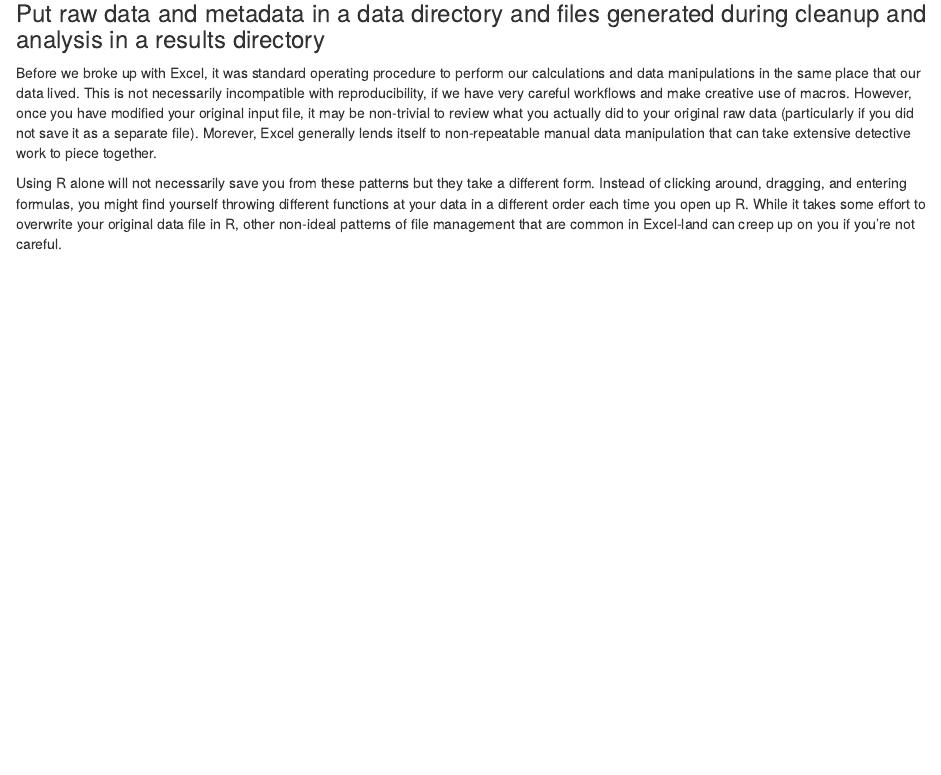
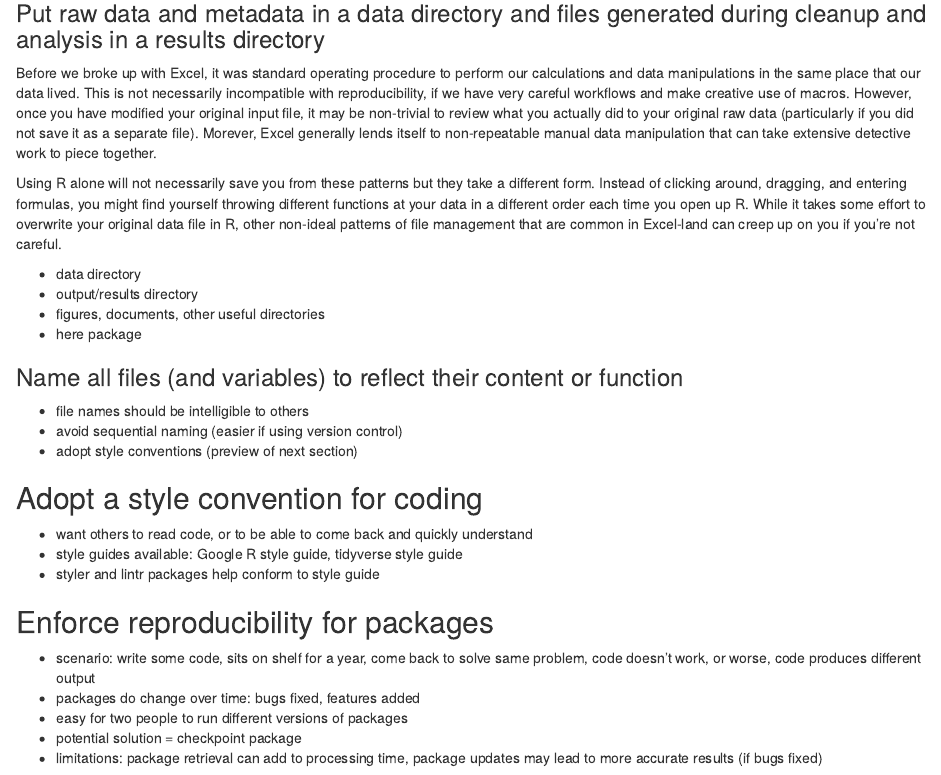
Before and after one commit to pcmathias/MSACL-intermediate-R-course, an R Markdown document (lesson1/lesson1.Rmd): the page in a window 1100 px wide, from 1810 px down. Rendered offline with R 4.5, knitr and Pandoc, with nearby package versions.

Commit message:
completed outline for lesson

```diff
--- a/lesson1/lesson1.Rmd
+++ b/lesson1/lesson1.Rmd
@@ -80,8 +80,33 @@ So, what exactly does creating a Project in RStudio do for you? In a nutshell, u
 
 Does using a RStudio Project allow someone else to pick up your code and just use it? Or let you come back to a Project 1 year later and have everything work magically? Not by itself, but with a few more tricks you will be able to more easily re-run or share your code.
 
-### Put raw data and metadata in a data directory and files generated during cleanup and analysis in a results directory ###
+### Put raw data and metadata in a data directory and files generated during cleanup and analysis in a results directory
 
 Before we broke up with Excel, it was standard operating procedure to perform our calculations and data manipulations in the same place that our data lived. This is not necessarily incompatible with reproducibility, if we have very careful workflows and make creative use of macros. However, once you have modified your original input file, it may be non-trivial to review what you actually did to your original raw data (particularly if you did not save it as a separate file). Morever, Excel generally lends itself to non-repeatable manual data manipulation that can take extensive detective work to piece together.
 
 Using R alone will not necessarily save you from these patterns but they take a different form. Instead of clicking around, dragging, and entering formulas, you might find yourself throwing different functions at your data in a different order each time you open up R. While it takes some effort to overwrite your original data file in R, other non-ideal patterns of file management that are common in Excel-land can creep up on you if you're not careful.
+
+- data directory
+- output/results directory
+- figures, documents, other useful directories
+- here package
+
+### Name all files (and variables) to reflect their content or function
+
+- file names should be intelligible to others
+- avoid sequential naming (easier if using version control)
+- adopt style conventions (preview of next section)
+
+## Adopt a style convention for coding
+
+- want others to read code, or to be able to come back and quickly understand
+- style guides available: Google R style guide, tidyverse style guide
+- styler and lintr packages help conform to style guide
+
+## Enforce reproducibility for packages
+
+- scenario: write some code, sits on shelf for a year, come back to solve same problem, code doesn't work, or worse, code produces different output
+- packages do change over time: bugs fixed, features added
+- easy for two people to run different versions of packages
+- potential solution = checkpoint package
+- limitations: package retrieval can add to processing time, package updates may lead to more accurate results (if bugs fixed)
```
Also changed, not shown: lesson1/lesson1.Rmd (2 more changed lines).
